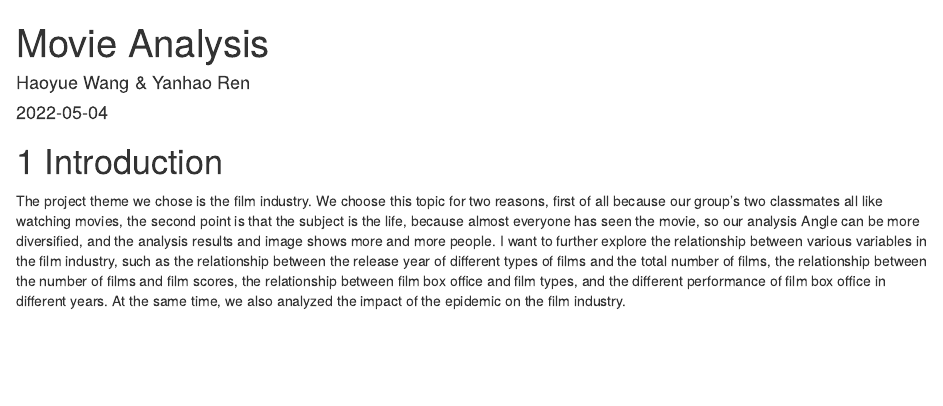
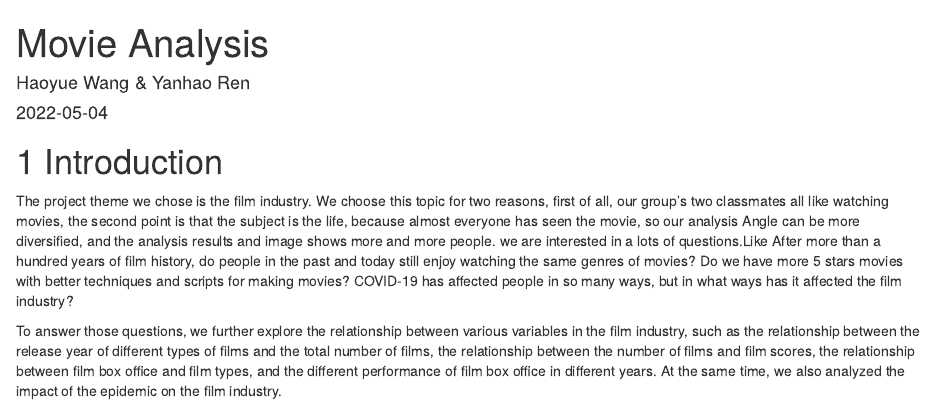
Before and after one commit to kingwmoon/Movie, an R Markdown document (index.Rmd): the page in a window 1100 px wide, from its top. Rendered offline with R 4.5, knitr and Pandoc, with nearby package versions; drawn as R Markdown's standard HTML page in place of the format the file asks for.

Commit message:
adjust Introduction

```diff
--- a/index.Rmd
+++ b/index.Rmd
@@ -7,4 +7,6 @@ site: bookdown::bookdown_site
 
 # Introduction
 
-The project theme we chose is the film industry. We choose this topic for two reasons, first of all because our group's two classmates all like watching movies, the second point is that the subject is the life, because almost everyone has seen the movie, so our analysis Angle can be more diversified, and the analysis results and image shows more and more people. I want to further explore the relationship between various variables in the film industry, such as the relationship between the release year of different types of films and the total number of films, the relationship between the number of films and film scores, the relationship between film box office and film types, and the different performance of film box office in different years. At the same time, we also analyzed the impact of the epidemic on the film industry.
+The project theme we chose is the film industry. We choose this topic for two reasons, first of all, our group's two classmates all like watching movies, the second point is that the subject is the life, because almost everyone has seen the movie, so our analysis Angle can be more diversified, and the analysis results and image shows more and more people. we are interested in a lots of questions.Like After more than a hundred years of film history, do people in the past and today still enjoy watching the same genres of movies? Do we have more 5 stars movies with better techniques and scripts for making movies? COVID-19 has affected people in so many ways, but in what ways has it affected the film industry?
+
+To answer those questions, we further explore the relationship between various variables in the film industry, such as the relationship between the release year of different types of films and the total number of films, the relationship between the number of films and film scores, the relationship between film box office and film types, and the different performance of film box office in different years. At the same time, we also analyzed the impact of the epidemic on the film industry.
```
